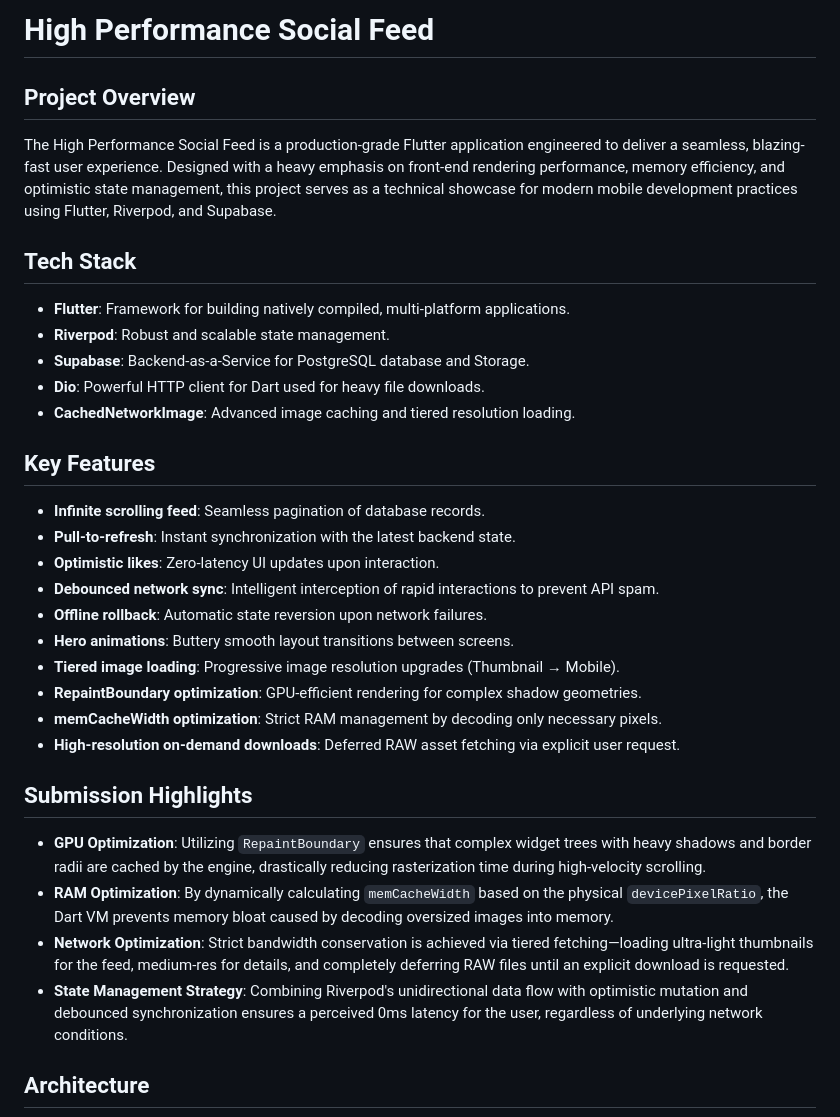
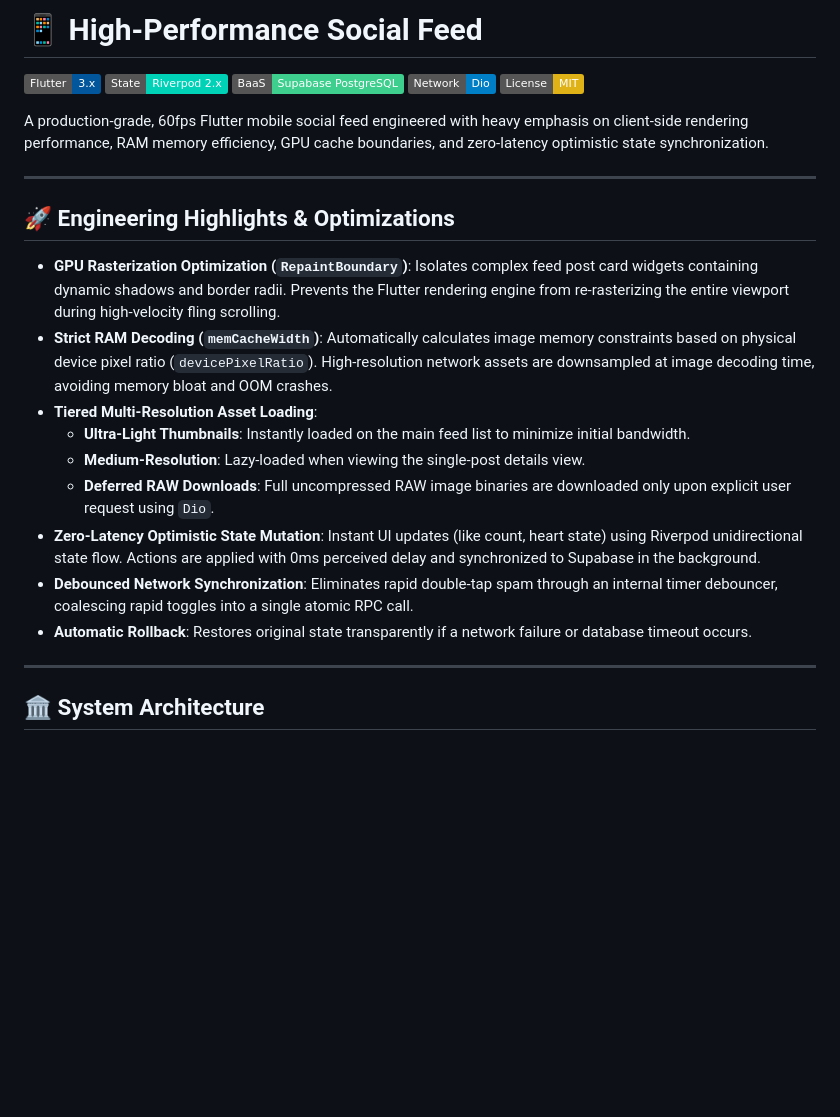
Before and after one commit to metspy9069/Assignment1, a Markdown page: README.md, the part around one of its changes. Rendered like a GitHub page; badges without logos; blank space fills up the shorter version.

````diff
--- a/README.md
+++ b/README.md
@@ -1,33 +1,30 @@
-# High Performance Social Feed
+# 📱 High-Performance Social Feed
 
-## Project Overview
-The High Performance Social Feed is a production-grade Flutter application engineered to deliver a seamless, blazing-fast user experience. Designed with a heavy emphasis on front-end rendering performance, memory efficiency, and optimistic state management, this project serves as a technical showcase for modern mobile development practices using Flutter, Riverpod, and Supabase.
+[![Flutter](https://img.shields.io/badge/Flutter-3.x-02569B?logo=flutter&logoColor=white)](https://flutter.dev)
+[![Riverpod](https://img.shields.io/badge/State-Riverpod%202.x-00D2B8)](https://riverpod.dev)
+[![Backend](https://img.shields.io/badge/BaaS-Supabase%20PostgreSQL-3ECF8E?logo=supabase&logoColor=white)](https://supabase.com)
+[![Network](https://img.shields.io/badge/Network-Dio-blue)](https://pub.dev/packages/dio)
+[![License: MIT](https://img.shields.io/badge/License-MIT-yellow.svg)](https://opensource.org/licenses/MIT)
 
-## Tech Stack
-* **Flutter**: Framework for building natively compiled, multi-platform applications.
-* **Riverpod**: Robust and scalable state management.
-* **Supabase**: Backend-as-a-Service for PostgreSQL database and Storage.
-* **Dio**: Powerful HTTP client for Dart used for heavy file downloads.
-* **CachedNetworkImage**: Advanced image caching and tiered resolution loading.
+A production-grade, 60fps Flutter mobile social feed engineered with heavy emphasis on client-side rendering performance, RAM memory efficiency, GPU cache boundaries, and zero-latency optimistic state synchronization.
 
-## Key Features
-* **Infinite scrolling feed**: Seamless pagination of database records.
-* **Pull-to-refresh**: Instant synchronization with the latest backend state.
-* **Optimistic likes**: Zero-latency UI updates upon interaction.
-* **Debounced network sync**: Intelligent interception of rapid interactions to prevent API spam.
-* **Offline rollback**: Automatic state reversion upon network failures.
-* **Hero animations**: Buttery smooth layout transitions between screens.
-* **Tiered image loading**: Progressive image resolution upgrades (Thumbnail → Mobile).
-* **RepaintBoundary optimization**: GPU-efficient rendering for complex shadow geometries.
-* **memCacheWidth optimization**: Strict RAM management by decoding only necessary pixels.
-* **High-resolution on-demand downloads**: Deferred RAW asset fetching via explicit user request.
+---
 
-## Submission Highlights
-* **GPU Optimization**: Utilizing `RepaintBoundary` ensures that complex widget trees with heavy shadows and border radii are cached by the engine, drastically reducing rasterization time during high-velocity scrolling.
-* **RAM Optimization**: By dynamically calculating `memCacheWidth` based on the physical `devicePixelRatio`, the Dart VM prevents memory bloat caused by decoding oversized images into memory.
-* **Network Optimization**: Strict bandwidth conservation is achieved via tiered fetching—loading ultra-light thumbnails for the feed, medium-res for details, and completely deferring RAW files until an explicit download is requested.
-* **State Management Strategy**: Combining Riverpod's unidirectional data flow with optimistic mutation and debounced synchronization ensures a perceived 0ms latency for the user, regardless of underlying network conditions.
+## 🚀 Engineering Highlights & Optimizations
 
-## Architecture
+* **GPU Rasterization Optimization (`RepaintBoundary`)**: Isolates complex feed post card widgets containing dynamic shadows and border radii. Prevents the Flutter rendering engine from re-rasterizing the entire viewport during high-velocity fling scrolling.
+* **Strict RAM Decoding (`memCacheWidth`)**: Automatically calculates image memory constraints based on physical device pixel ratio (`devicePixelRatio`). High-resolution network assets are downsampled at image decoding time, avoiding memory bloat and OOM crashes.
+* **Tiered Multi-Resolution Asset Loading**:
+  * **Ultra-Light Thumbnails**: Instantly loaded on the main feed list to minimize initial bandwidth.
+  * **Medium-Resolution**: Lazy-loaded when viewing the single-post details view.
+  * **Deferred RAW Downloads**: Full uncompressed RAW image binaries are downloaded only upon explicit user request using `Dio`.
+* **Zero-Latency Optimistic State Mutation**: Instant UI updates (like count, heart state) using Riverpod unidirectional state flow. Actions are applied with 0ms perceived delay and synchronized to Supabase in the background.
+* **Debounced Network Synchronization**: Eliminates rapid double-tap spam through an internal timer debouncer, coalescing rapid toggles into a single atomic RPC call.
+* **Automatic Rollback**: Restores original state transparently if a network failure or database timeout occurs.
+
+---
+
+## 🏛️ System Architecture
+
 ```mermaid
 graph TD
````
Also changed, not shown: other parts of README.md (+92 -57 lines).
